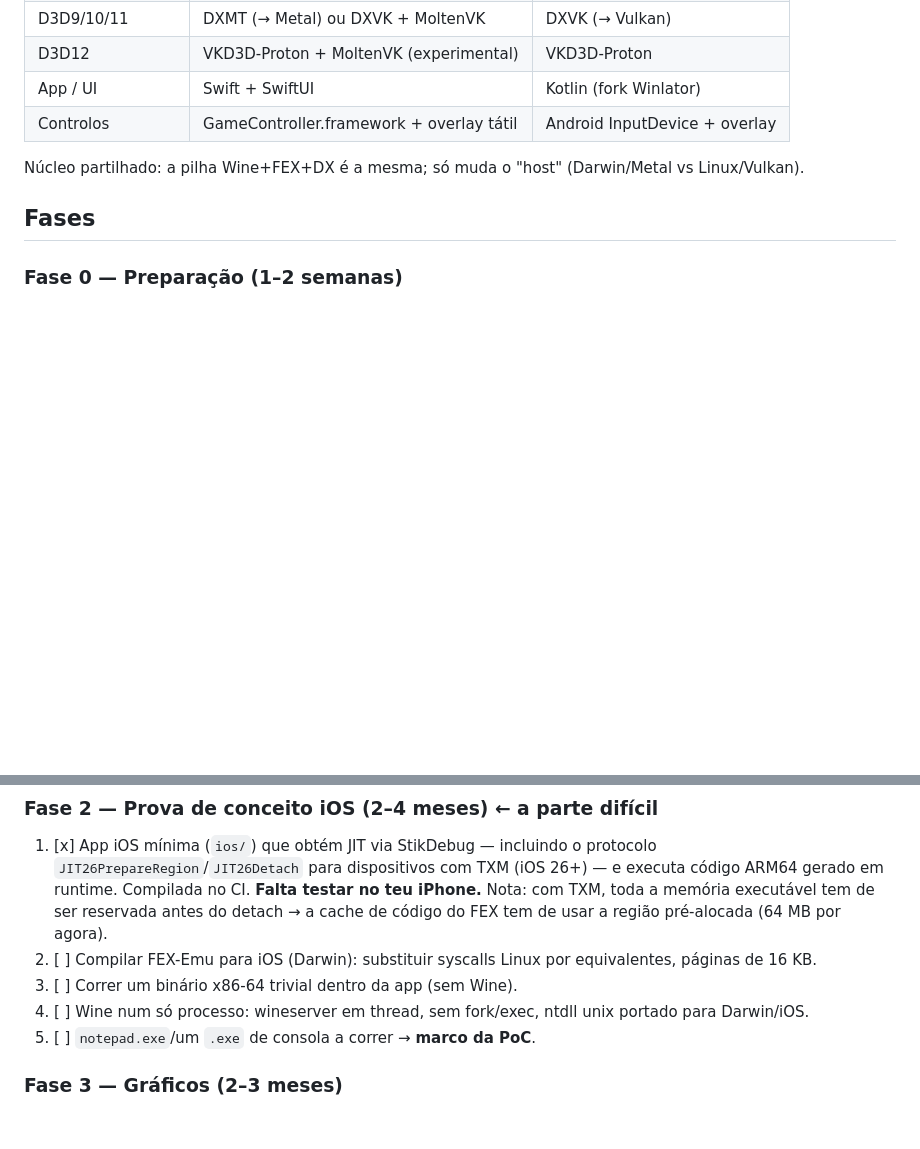
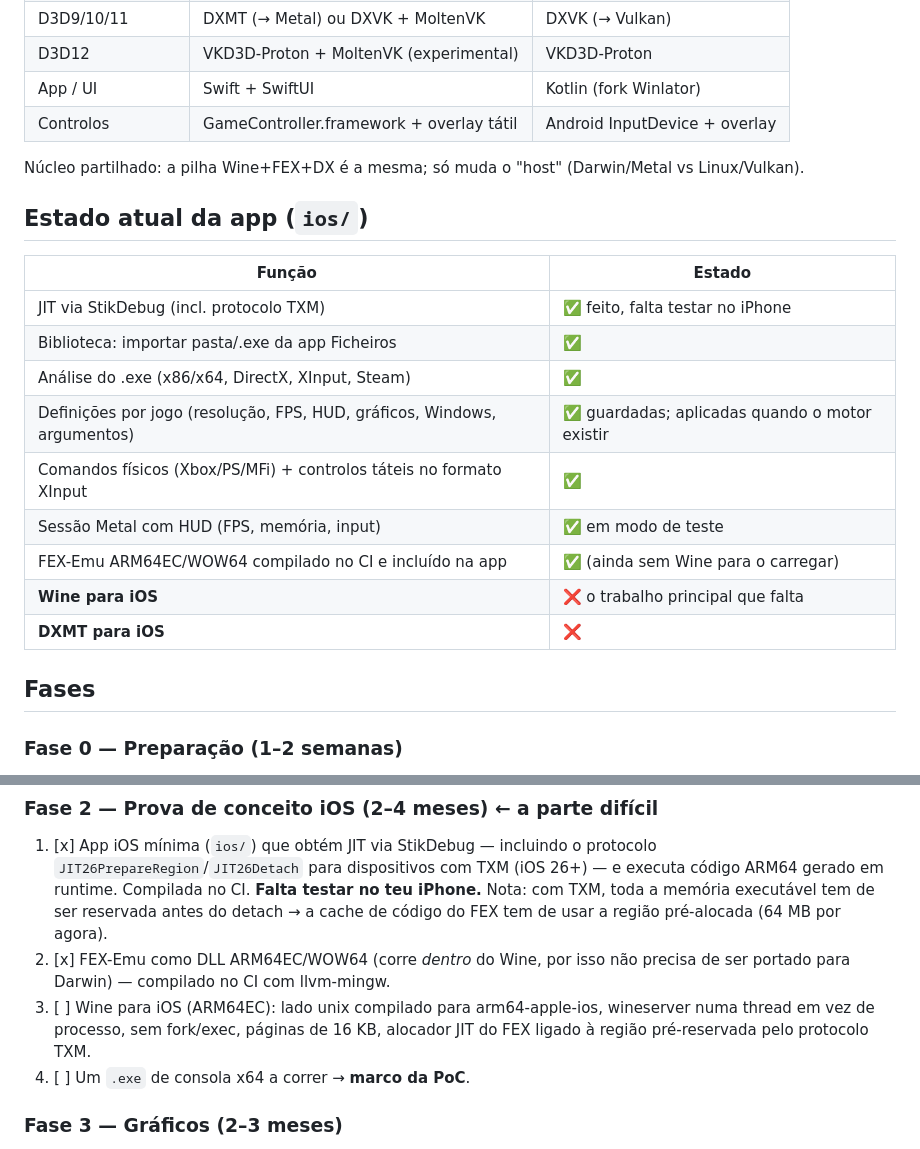
Before and after one commit to felivivapintos-stack/test, a Markdown page: docs/PLANO.md, 2 parts joined by grey strips. Rendered like a GitHub page; blank space fills up the shorter version.

Commit message:
Docs: record app feature status and remaining engine work
Co-Authored-By: Claude Opus 5.5 <noreply@anthropic.com>
Claude-Session: https://claude.ai/code/session_012wxqijPLCJuHEnRyy8djk2

```diff
--- a/docs/PLANO.md
+++ b/docs/PLANO.md
@@ -27,6 +27,19 @@ Não escrever um tradutor de CPU nem uma camada DirectX de raiz. **Integrar** pr
 
 Núcleo partilhado: a pilha Wine+FEX+DX é a mesma; só muda o "host" (Darwin/Metal vs Linux/Vulkan).
 
+## Estado atual da app (`ios/`)
+| Função | Estado |
+|---|---|
+| JIT via StikDebug (incl. protocolo TXM) | ✅ feito, falta testar no iPhone |
+| Biblioteca: importar pasta/.exe da app Ficheiros | ✅ |
+| Análise do .exe (x86/x64, DirectX, XInput, Steam) | ✅ |
+| Definições por jogo (resolução, FPS, HUD, gráficos, Windows, argumentos) | ✅ guardadas; aplicadas quando o motor existir |
+| Comandos físicos (Xbox/PS/MFi) + controlos táteis no formato XInput | ✅ |
+| Sessão Metal com HUD (FPS, memória, input) | ✅ em modo de teste |
+| FEX-Emu ARM64EC/WOW64 compilado no CI e incluído na app | ✅ (ainda sem Wine para o carregar) |
+| **Wine para iOS** | ❌ o trabalho principal que falta |
+| **DXMT para iOS** | ❌ |
+
 ## Fases
 
 ### Fase 0 — Preparação (1–2 semanas)
@@ -41,10 +54,12 @@ Núcleo partilhado: a pilha Wine+FEX+DX é a mesma; só muda o "host" (Darwin/Me
    ARM64 gerado em runtime. Compilada no CI. **Falta testar no teu iPhone.**
    Nota: com TXM, toda a memória executável tem de ser reservada antes do detach → a cache de
    código do FEX tem de usar a região pré-alocada (64 MB por agora).
-2. [ ] Compilar FEX-Emu para iOS (Darwin): substituir syscalls Linux por equivalentes, páginas de 16 KB.
-3. [ ] Correr um binário x86-64 trivial dentro da app (sem Wine).
-4. [ ] Wine num só processo: wineserver em thread, sem fork/exec, ntdll unix portado para Darwin/iOS.
-5. [ ] `notepad.exe`/um `.exe` de consola a correr → **marco da PoC**.
+2. [x] FEX-Emu como DLL ARM64EC/WOW64 (corre *dentro* do Wine, por isso não precisa de ser
+   portado para Darwin) — compilado no CI com llvm-mingw.
+3. [ ] Wine para iOS (ARM64EC): lado unix compilado para arm64-apple-ios, wineserver numa
+   thread em vez de processo, sem fork/exec, páginas de 16 KB, alocador JIT do FEX ligado à
+   região pré-reservada pelo protocolo TXM.
+4. [ ] Um `.exe` de consola x64 a correr → **marco da PoC**.
 
 ### Fase 3 — Gráficos (2–3 meses)
 - [ ] Integrar DXMT; ligar o swapchain a um `CAMetalLayer` da app.
```
Also changed, not shown: 1 other file.
